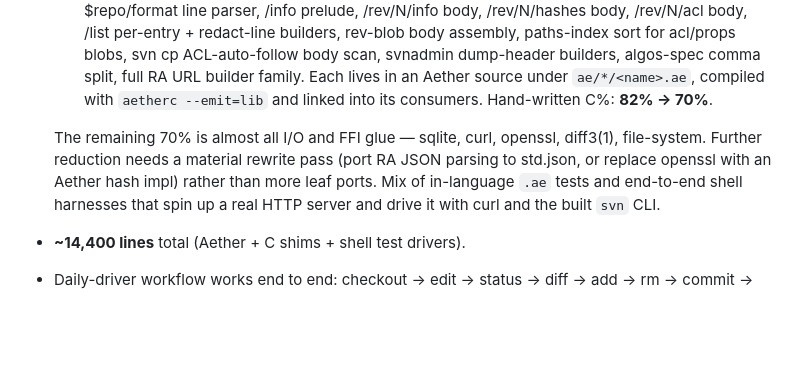
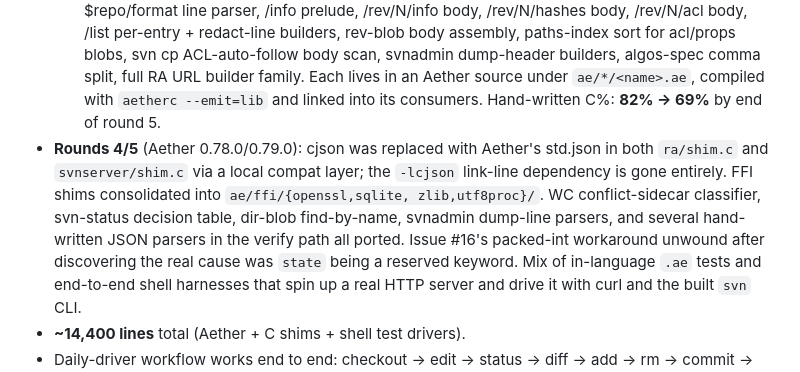
Before and after one commit to paul-hammant/avn, a Markdown page: PORT_STATUS.md, the part around the change. Rendered like a GitHub page; blank space fills up the shorter version.

Commit message:
Update PORT_STATUS.md for round-5 progress (C% 70 → 69)

```diff
--- a/PORT_STATUS.md
+++ b/PORT_STATUS.md
@@ -25,12 +25,16 @@ Aether bug/feature feedback: `AETHER_ISSUES.md`
   scan, svnadmin dump-header builders, algos-spec comma split, full RA
   URL builder family. Each lives in an Aether source under
   `ae/*/<name>.ae`, compiled with `aetherc --emit=lib` and linked into
-  its consumers. Hand-written C%: **82% → 70%**.
-
-  The remaining 70% is almost all I/O and FFI glue — sqlite, curl,
-  openssl, diff3(1), file-system. Further reduction needs a material
-  rewrite pass (port RA JSON parsing to std.json, or replace openssl
-  with an Aether hash impl) rather than more leaf ports.
+  its consumers. Hand-written C%: **82% → 69%** by end of round 5.
+- **Rounds 4/5** (Aether 0.78.0/0.79.0): cjson was replaced with
+  Aether's std.json in both `ra/shim.c` and `svnserver/shim.c` via a
+  local compat layer; the `-lcjson` link-line dependency is gone
+  entirely. FFI shims consolidated into `ae/ffi/{openssl,sqlite,
+  zlib,utf8proc}/`. WC conflict-sidecar classifier, svn-status
+  decision table, dir-blob find-by-name, svnadmin dump-line
+  parsers, and several hand-written JSON parsers in the verify
+  path all ported. Issue #16's packed-int workaround unwound after
+  discovering the real cause was `state` being a reserved keyword.
   Mix of in-language `.ae` tests and end-to-end shell harnesses that
   spin up a real HTTP server and drive it with curl and the built
   `svn` CLI.
```
